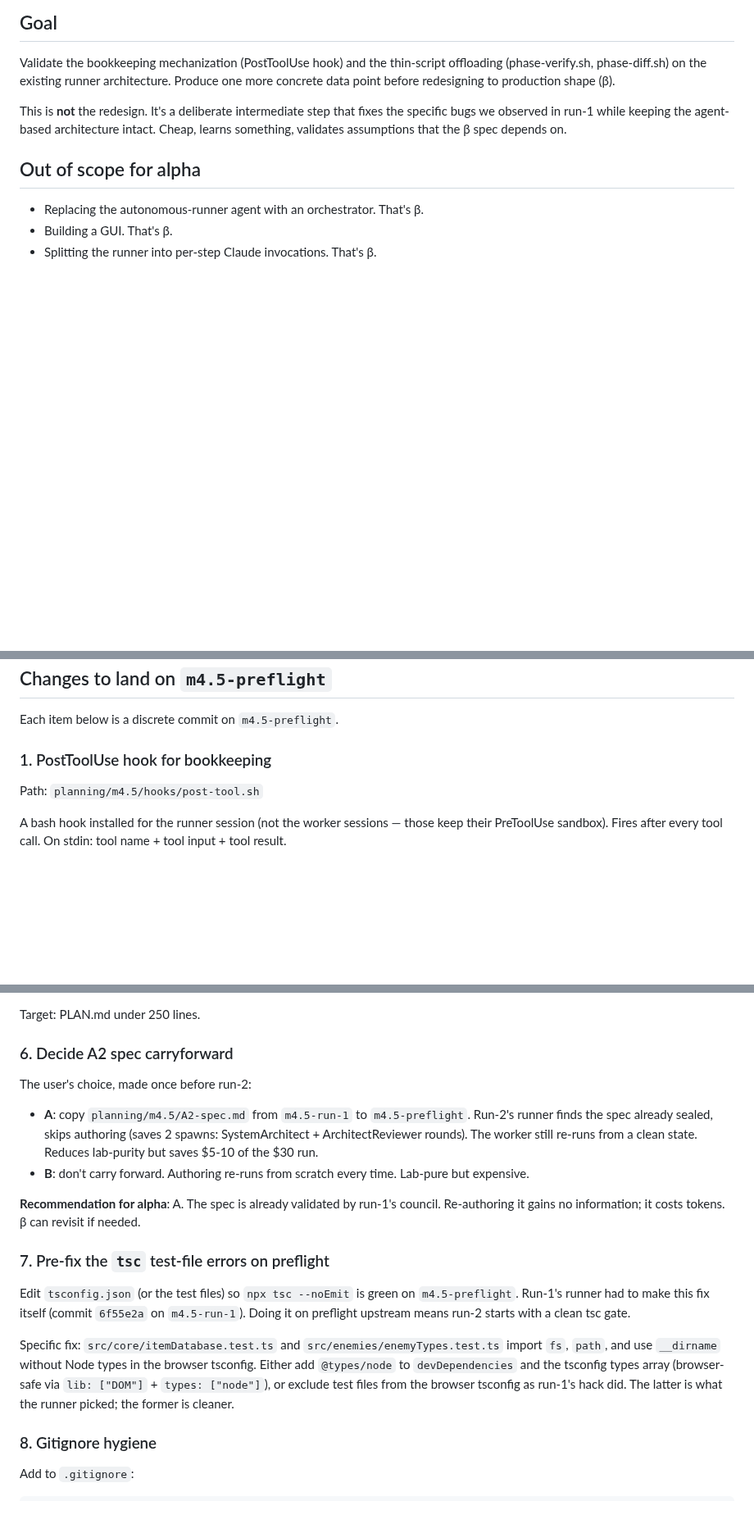
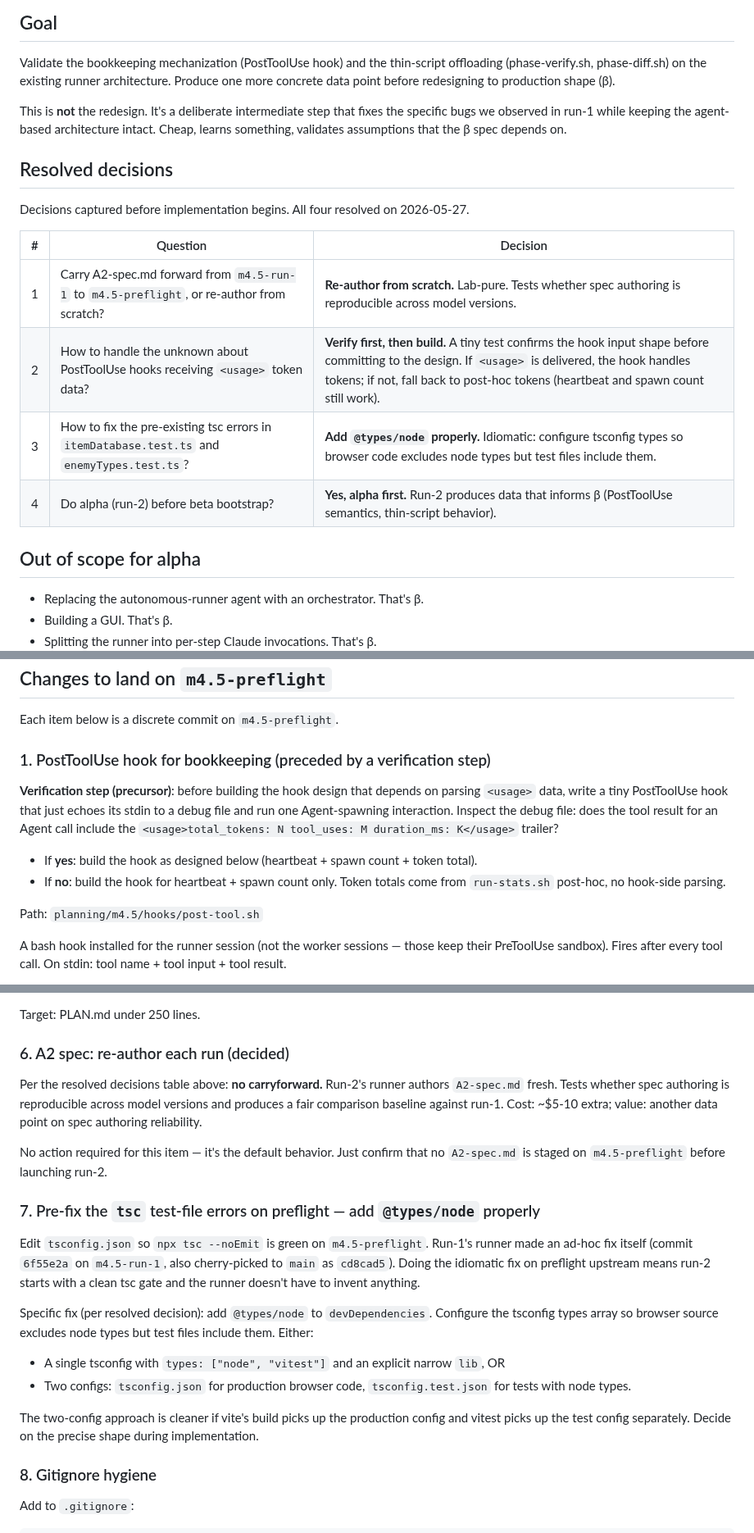
Before and after one commit to l3hox/DelveWard, a Markdown page: planning/m4.5/ALPHA-SCOPE.md, 3 parts joined by grey strips. Shown at 82% size. Rendered like a GitHub page; blank space fills up the shorter version.

Commit message:
docs: record resolved alpha decisions and add hook-verification precursor

```diff
--- a/planning/m4.5/ALPHA-SCOPE.md
+++ b/planning/m4.5/ALPHA-SCOPE.md
@@ -5,6 +5,17 @@
 Validate the bookkeeping mechanization (PostToolUse hook) and the thin-script offloading (phase-verify.sh, phase-diff.sh) on the existing runner architecture. Produce one more concrete data point before redesigning to production shape (β).
 
 This is **not** the redesign. It's a deliberate intermediate step that fixes the specific bugs we observed in run-1 while keeping the agent-based architecture intact. Cheap, learns something, validates assumptions that the β spec depends on.
+
+## Resolved decisions
+
+Decisions captured before implementation begins. All four resolved on 2026-05-27.
+
+| # | Question | Decision |
+|---|---|---|
+| 1 | Carry A2-spec.md forward from `m4.5-run-1` to `m4.5-preflight`, or re-author from scratch? | **Re-author from scratch.** Lab-pure. Tests whether spec authoring is reproducible across model versions. |
+| 2 | How to handle the unknown about PostToolUse hooks receiving `<usage>` token data? | **Verify first, then build.** A tiny test confirms the hook input shape before committing to the design. If `<usage>` is delivered, the hook handles tokens; if not, fall back to post-hoc tokens (heartbeat and spawn count still work). |
+| 3 | How to fix the pre-existing tsc errors in `itemDatabase.test.ts` and `enemyTypes.test.ts`? | **Add `@types/node` properly.** Idiomatic: configure tsconfig types so browser code excludes node types but test files include them. |
+| 4 | Do alpha (run-2) before beta bootstrap? | **Yes, alpha first.** Run-2 produces data that informs β (PostToolUse semantics, thin-script behavior). |
 
 ## Out of scope for alpha
 
@@ -18,7 +29,12 @@ This is **not** the redesign. It's a deliberate intermediate step that fixes the
 
 Each item below is a discrete commit on `m4.5-preflight`.
 
-### 1. PostToolUse hook for bookkeeping
+### 1. PostToolUse hook for bookkeeping (preceded by a verification step)
+
+**Verification step (precursor)**: before building the hook design that depends on parsing `<usage>` data, write a tiny PostToolUse hook that just echoes its stdin to a debug file and run one Agent-spawning interaction. Inspect the debug file: does the tool result for an Agent call include the `<usage>total_tokens: N tool_uses: M duration_ms: K</usage>` trailer?
+
+- If **yes**: build the hook as designed below (heartbeat + spawn count + token total).
+- If **no**: build the hook for heartbeat + spawn count only. Token totals come from `run-stats.sh` post-hoc, no hook-side parsing.
 
 Path: `planning/m4.5/hooks/post-tool.sh`
 
@@ -111,20 +127,22 @@ PLAN.md is ~600 lines today. Most of it is reference detail the runner doesn't r
 
 Target: PLAN.md under 250 lines.
 
-### 6. Decide A2 spec carryforward
+### 6. A2 spec: re-author each run (decided)
 
-The user's choice, made once before run-2:
+Per the resolved decisions table above: **no carryforward.** Run-2's runner authors `A2-spec.md` fresh. Tests whether spec authoring is reproducible across model versions and produces a fair comparison baseline against run-1. Cost: ~$5-10 extra; value: another data point on spec authoring reliability.
 
-- **A**: copy `planning/m4.5/A2-spec.md` from `m4.5-run-1` to `m4.5-preflight`. Run-2's runner finds the spec already sealed, skips authoring (saves 2 spawns: SystemArchitect + ArchitectReviewer rounds). The worker still re-runs from a clean state. Reduces lab-purity but saves $5-10 of the $30 run.
-- **B**: don't carry forward. Authoring re-runs from scratch every time. Lab-pure but expensive.
+No action required for this item — it's the default behavior. Just confirm that no `A2-spec.md` is staged on `m4.5-preflight` before launching run-2.
 
-**Recommendation for alpha**: A. The spec is already validated by run-1's council. Re-authoring it gains no information; it costs tokens. β can revisit if needed.
+### 7. Pre-fix the `tsc` test-file errors on preflight — add `@types/node` properly
 
-### 7. Pre-fix the `tsc` test-file errors on preflight
+Edit `tsconfig.json` so `npx tsc --noEmit` is green on `m4.5-preflight`. Run-1's runner made an ad-hoc fix itself (commit `6f55e2a` on `m4.5-run-1`, also cherry-picked to `main` as `cd8cad5`). Doing the idiomatic fix on preflight upstream means run-2 starts with a clean tsc gate and the runner doesn't have to invent anything.
 
-Edit `tsconfig.json` (or the test files) so `npx tsc --noEmit` is green on `m4.5-preflight`. Run-1's runner had to make this fix itself (commit `6f55e2a` on `m4.5-run-1`). Doing it on preflight upstream means run-2 starts with a clean tsc gate.
+Specific fix (per resolved decision): add `@types/node` to `devDependencies`. Configure the tsconfig types array so browser source excludes node types but test files include them. Either:
 
-Specific fix: `src/core/itemDatabase.test.ts` and `src/enemies/enemyTypes.test.ts` import `fs`, `path`, and use `__dirname` without Node types in the browser tsconfig. Either add `@types/node` to `devDependencies` and the tsconfig types array (browser-safe via `lib: ["DOM"]` + `types: ["node"]`), or exclude test files from the browser tsconfig as run-1's hack did. The latter is what the runner picked; the former is cleaner.
+- A single tsconfig with `types: ["node", "vitest"]` and an explicit narrow `lib`, OR
+- Two configs: `tsconfig.json` for production browser code, `tsconfig.test.json` for tests with node types.
+
+The two-config approach is cleaner if vite's build picks up the production config and vitest picks up the test config separately. Decide on the precise shape during implementation.
 
 ### 8. Gitignore hygiene
 
```
